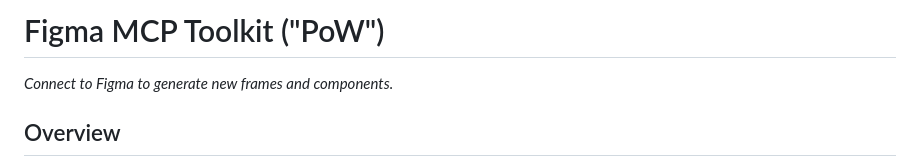
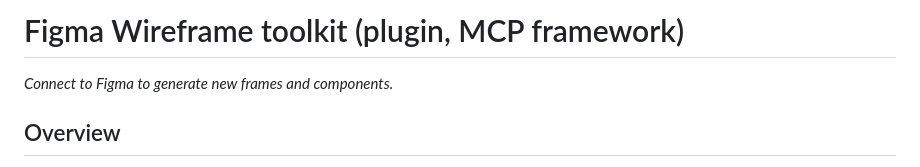
Before and after one commit to JDHalpin/FigmaMCP, a Markdown page: README.md, the part around the change. Drawn GitHub-style.

Commit message:
Update project name and description in README

```diff
--- a/README.md
+++ b/README.md
@@ -1,4 +1,4 @@
-# Figma MCP Toolkit ("PoW")
+# Figma Wireframe toolkit (plugin, MCP framework)
 
 *Connect to Figma to generate new frames and components.*
 
```
